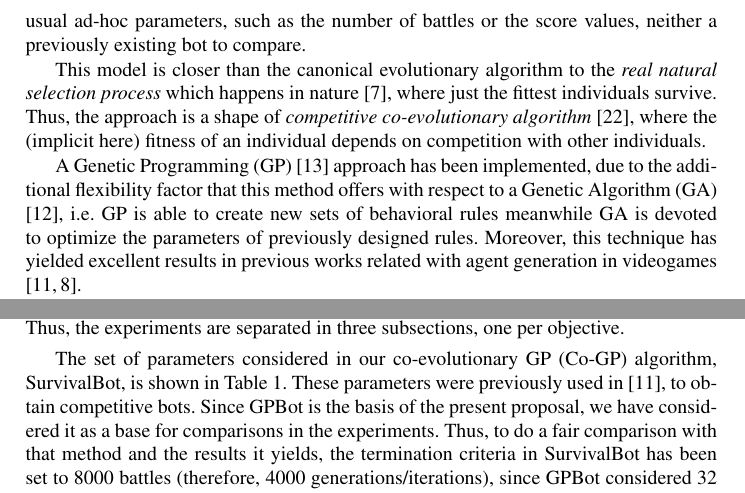
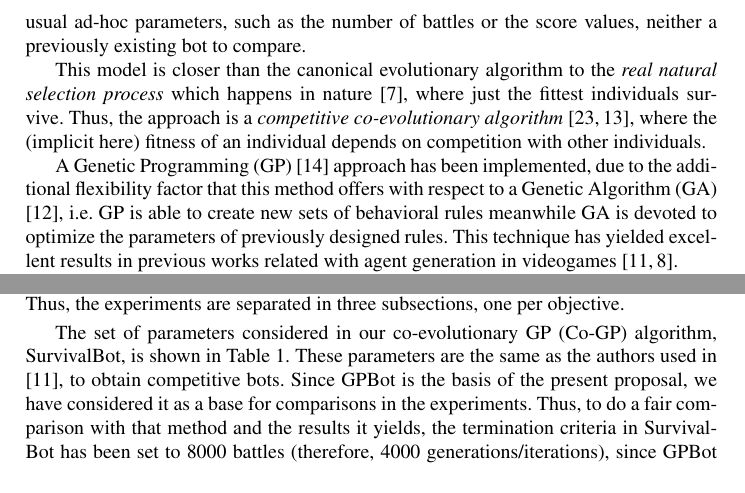
Before and after one commit to geneura-papers/2016-Evostar-Survival-GPBot, a LaTeX paper (survival_gpbot_evo2016.tex): two parts of pages 3 and 8 of 16, joined at a grey line, cut so that both start at the same text. Compiled offline with pdfLaTeX; the source files are stored in an older character set and shown here as Unicode.

Commit message:
Versión final del artículo
He comprobado los cambios y sugerencias de JJ y rehecho algunos que se
habían perdido en los últimos commits.

```diff
--- a/survival_gpbot_evo2016.tex
+++ b/survival_gpbot_evo2016.tex
@@ -147,22 +147,17 @@ To this end the selection process is transformed into a \textit{tournament} (or
 This model is closer than the canonical evolutionary algorithm to the
 \textit{real natural selection process} which happens in nature
 \cite{darwin1859}, where just the fittest individuals survive.
-Thus, the approach is a shape of \textit{competitive co-evolutionary
-  algorithm} \cite{Rosin_competitive_coevolution}, where the (implicit
+Thus, the approach is a \textit{competitive co-evolutionary
+  algorithm} \cite{Rosin_competitive_coevolution,YeoKeun_tournament-based_CoEA}, where the (implicit
 here) fitness of an individual depends on competition with other
 individuals.
 
-A Genetic Programming (GP) \cite{GP_Koza92} approach has been
-implemented, due to the additional flexibility factor that this method
-offers with respect to a Genetic Algorithm (GA) \cite{GAs_Goldberg89},
-%Do we _really_ need these references? - JJ
-i.e. GP is able to create new sets of behavioral rules meanwhile GA is
-devoted to optimize the parameters of previously designed
-rules. Moreover, this technique has yielded excellent results in
-previous works related with agent generation in videogames
-\cite{GarciaGP14,EsparciaGP2013}.
+A Genetic Programming (GP) \cite{GP_Koza92} approach has been implemented, due to the additional flexibility factor that this method offers with respect to a Genetic Algorithm (GA) \cite{GAs_Goldberg89},
+% Do we _really_ need these references? - JJ
+% Antonio - no necesariamente, pero si hay espacio suficiente, no están de más, creo yo. Se pueden quitar en la versión definitiva.
+i.e. GP is able to create new sets of behavioral rules meanwhile GA is devoted to optimize the parameters of previously designed rules. This technique has yielded excellent results in previous works related with agent generation in videogames \cite{GarciaGP14,EsparciaGP2013}.
 
-% Antonio - Dejar esto para luego (para las conclusiones o para los comentarios de los resulatdos)
+% Antonio - Dejar esto para luego (para las conclusiones o para los comentarios de los resultados)
 % It is not completely avoided due to the pseudo-stochasticity of the bots' behaviours.
 
 Since the algorithm runs in Planet Wars, the joust is modeled as a battle in the game. %However, in order to deal with the still present noise (pseudo-stochasticity of the bots' behaviors) every battle consists in a set of matches.
@@ -504,7 +499,7 @@ Several experiments have been conducted in order to study different issues of th
 Thus, the experiments are separated in three subsections, one per objective.
 
 The set of parameters considered in our co-evolutionary GP (Co-GP) algorithm, SurvivalBot, is shown in Table \ref{tab:parameters}.
-These parameters were previously used in \cite{GarciaGP14}, to obtain competitive bots. Since GPBot is the basis of the present proposal, we have considered it as a base for comparisons in the experiments.
+These parameters are the same as the authors used in \cite{GarciaGP14}, to obtain competitive bots. Since GPBot is the basis of the present proposal, we have considered it as a base for comparisons in the experiments.
 Thus, to do a fair comparison with that method and the results it yields, the termination criteria in SurvivalBot has been set to 8000 battles (therefore, 4000 generations/iterations), since GPBot considered 32 individuals * 5 combats per evaluation * 50 generations = 8000 evaluations/combats. The five maps are representative of different distributions and sizes of planets.
 
 30 runs of the Co-GP have been performed to obtain statistically significant results.
```
Also changed, not shown: survival_gpbot.bib (+1 -6 lines), survival_gpbot_evo2016.tex (9 more changed lines).
